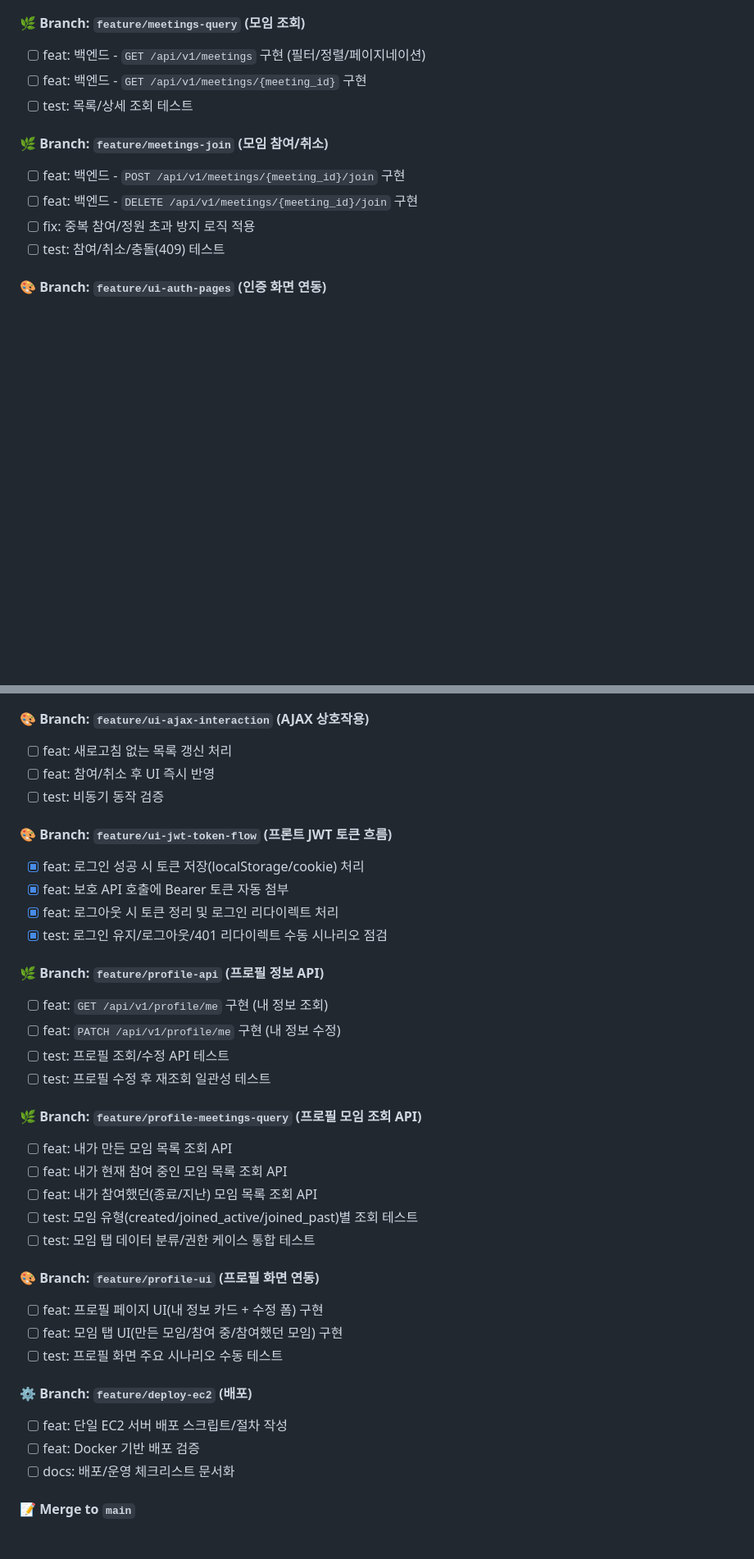
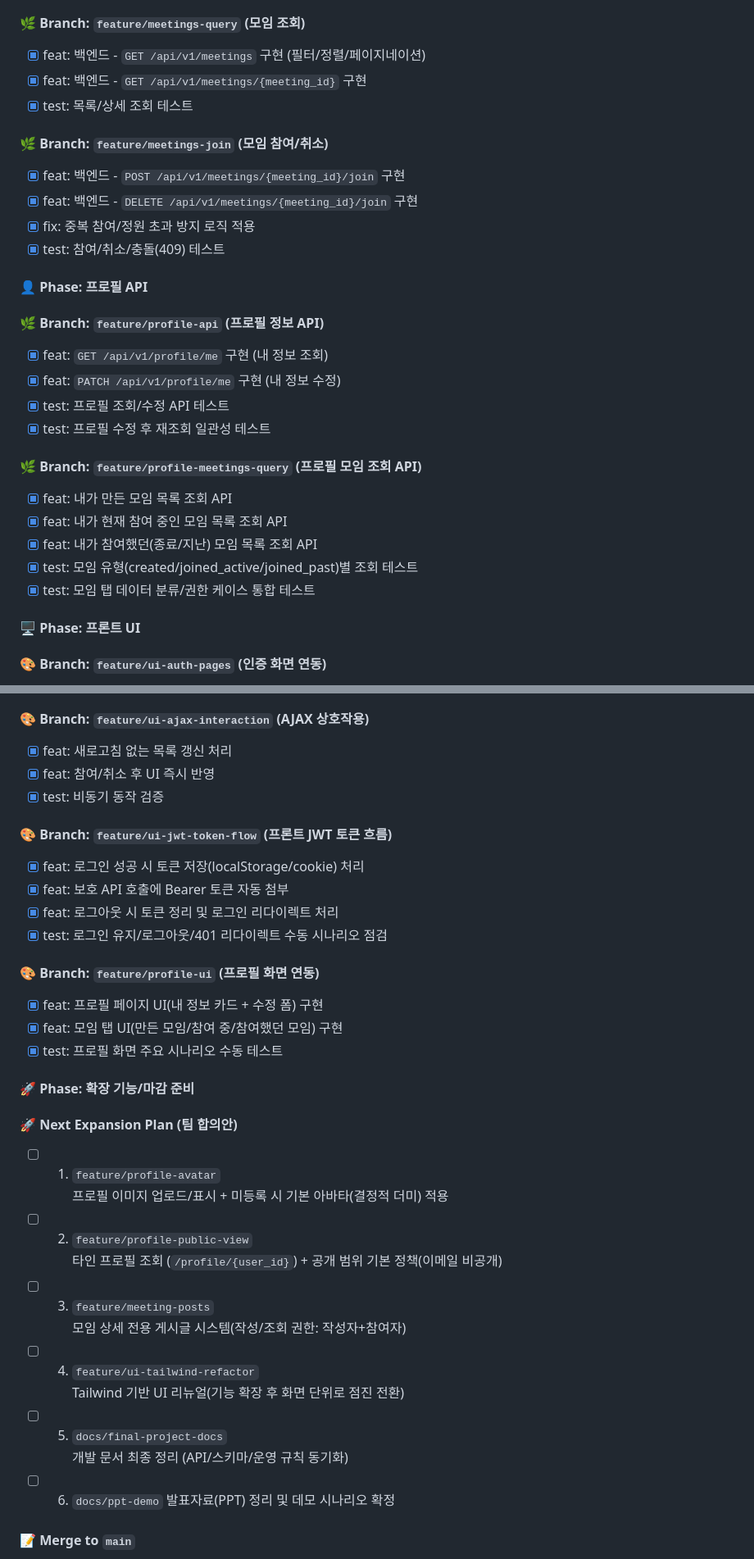
Before and after one commit to tail1887/jungle-soop, a Markdown page: README.md, 2 parts joined by grey strips. Shown at 82% size. Drawn GitHub-style; blank space fills up the shorter version.

Commit message:
docs: sync README roadmap and team process (#51)
* docs: update roadmap and team development process

Refresh README progress checklists, CI/CD operation notes, and branch protection workflow so teammates can follow the current delivery process and next expansion priorities.

Made-with: Cursor

* docs: split next plan by branch and sync deploy progress

Clarify roadmap ordering policy, assign branch names for each agreed expansion feature, and mark deploy track items as completed to match actual project history.

Made-with: Cursor

* docs: reorder roadmap by phase and merged flow

Restructure the roadmap into phase-based sections, move deploy-ec2 into the early infra block, and align branch listing order with merged development flow for team readability.

Made-with: Cursor

```diff
--- a/README.md
+++ b/README.md
@@ -1135,15 +1148,32 @@ docker compose -f docker/docker-compose.test.yml down -v
 - [x] test: 모임 CRUD API 테스트
 
 #### 🌿 Branch: `feature/meetings-query` (모임 조회)
-- [ ] feat: 백엔드 - `GET /api/v1/meetings` 구현 (필터/정렬/페이지네이션)
-- [ ] feat: 백엔드 - `GET /api/v1/meetings/{meeting_id}` 구현
-- [ ] test: 목록/상세 조회 테스트
+- [x] feat: 백엔드 - `GET /api/v1/meetings` 구현 (필터/정렬/페이지네이션)
+- [x] feat: 백엔드 - `GET /api/v1/meetings/{meeting_id}` 구현
+- [x] test: 목록/상세 조회 테스트
 
 #### 🌿 Branch: `feature/meetings-join` (모임 참여/취소)
-- [ ] feat: 백엔드 - `POST /api/v1/meetings/{meeting_id}/join` 구현
-- [ ] feat: 백엔드 - `DELETE /api/v1/meetings/{meeting_id}/join` 구현
-- [ ] fix: 중복 참여/정원 초과 방지 로직 적용
-- [ ] test: 참여/취소/충돌(409) 테스트
+- [x] feat: 백엔드 - `POST /api/v1/meetings/{meeting_id}/join` 구현
+- [x] feat: 백엔드 - `DELETE /api/v1/meetings/{meeting_id}/join` 구현
+- [x] fix: 중복 참여/정원 초과 방지 로직 적용
+- [x] test: 참여/취소/충돌(409) 테스트
+
+#### 👤 Phase: 프로필 API
+
+#### 🌿 Branch: `feature/profile-api` (프로필 정보 API)
+- [x] feat: `GET /api/v1/profile/me` 구현 (내 정보 조회)
+- [x] feat: `PATCH /api/v1/profile/me` 구현 (내 정보 수정)
+- [x] test: 프로필 조회/수정 API 테스트
+- [x] test: 프로필 수정 후 재조회 일관성 테스트
+
+#### 🌿 Branch: `feature/profile-meetings-query` (프로필 모임 조회 API)
+- [x] feat: 내가 만든 모임 목록 조회 API
+- [x] feat: 내가 현재 참여 중인 모임 목록 조회 API
+- [x] feat: 내가 참여했던(종료/지난) 모임 목록 조회 API
+- [x] test: 모임 유형(created/joined_active/joined_past)별 조회 테스트
+- [x] test: 모임 탭 데이터 분류/권한 케이스 통합 테스트
+
+#### 🖥️ Phase: 프론트 UI
 
 #### 🎨 Branch: `feature/ui-auth-pages` (인증 화면 연동)
 - [x] feat: 로그인/회원가입 페이지 작성
@@ -1156,9 +1186,9 @@ docker compose -f docker/docker-compose.test.yml down -v
 - [x] test: 화면별 주요 시나리오 점검
 
 #### 🎨 Branch: `feature/ui-ajax-interaction` (AJAX 상호작용)
-- [ ] feat: 새로고침 없는 목록 갱신 처리
-- [ ] feat: 참여/취소 후 UI 즉시 반영
-- [ ] test: 비동기 동작 검증
+- [x] feat: 새로고침 없는 목록 갱신 처리
+- [x] feat: 참여/취소 후 UI 즉시 반영
+- [x] test: 비동기 동작 검증
 
 #### 🎨 Branch: `feature/ui-jwt-token-flow` (프론트 JWT 토큰 흐름)
 - [x] feat: 로그인 성공 시 토큰 저장(localStorage/cookie) 처리
@@ -1166,28 +1196,26 @@ docker compose -f docker/docker-compose.test.yml down -v
 - [x] feat: 로그아웃 시 토큰 정리 및 로그인 리다이렉트 처리
 - [x] test: 로그인 유지/로그아웃/401 리다이렉트 수동 시나리오 점검
 
-#### 🌿 Branch: `feature/profile-api` (프로필 정보 API)
-- [ ] feat: `GET /api/v1/profile/me` 구현 (내 정보 조회)
-- [ ] feat: `PATCH /api/v1/profile/me` 구현 (내 정보 수정)
-- [ ] test: 프로필 조회/수정 API 테스트
-- [ ] test: 프로필 수정 후 재조회 일관성 테스트
+#### 🎨 Branch: `feature/profile-ui` (프로필 화면 연동)
+- [x] feat: 프로필 페이지 UI(내 정보 카드 + 수정 폼) 구현
+- [x] feat: 모임 탭 UI(만든 모임/참여 중/참여했던 모임) 구현
+- [x] test: 프로필 화면 주요 시나리오 수동 테스트
 
-#### 🌿 Branch: `feature/profile-meetings-query` (프로필 모임 조회 API)
-- [ ] feat: 내가 만든 모임 목록 조회 API
-- [ ] feat: 내가 현재 참여 중인 모임 목록 조회 API
-- [ ] feat: 내가 참여했던(종료/지난) 모임 목록 조회 API
-- [ ] test: 모임 유형(created/joined_active/joined_past)별 조회 테스트
-- [ ] test: 모임 탭 데이터 분류/권한 케이스 통합 테스트
+#### 🚀 Phase: 확장 기능/마감 준비
 
-#### 🎨 Branch: `feature/profile-ui` (프로필 화면 연동)
-- [ ] feat: 프로필 페이지 UI(내 정보 카드 + 수정 폼) 구현
-- [ ] feat: 모임 탭 UI(만든 모임/참여 중/참여했던 모임) 구현
-- [ ] test: 프로필 화면 주요 시나리오 수동 테스트
-
-#### ⚙️ Branch: `feature/deploy-ec2` (배포)
-- [ ] feat: 단일 EC2 서버 배포 스크립트/절차 작성
-- [ ] feat: Docker 기반 배포 검증
-- [ ] docs: 배포/운영 체크리스트 문서화
+#### 🚀 Next Expansion Plan (팀 합의안)
+- [ ] 1) `feature/profile-avatar`
+  프로필 이미지 업로드/표시 + 미등록 시 기본 아바타(결정적 더미) 적용
+- [ ] 2) `feature/profile-public-view`
+  타인 프로필 조회 (`/profile/{user_id}`) + 공개 범위 기본 정책(이메일 비공개)
+- [ ] 3) `feature/meeting-posts`
+  모임 상세 전용 게시글 시스템(작성/조회 권한: 작성자+참여자)
+- [ ] 4) `feature/ui-tailwind-refactor`
+  Tailwind 기반 UI 리뉴얼(기능 확장 후 화면 단위로 점진 전환)
+- [ ] 5) `docs/final-project-docs`
+  개발 문서 최종 정리 (API/스키마/운영 규칙 동기화)
+- [ ] 6) `docs/ppt-demo`
+  발표자료(PPT) 정리 및 데모 시나리오 확정
 
 #### 📝 Merge to `main`
 - [ ] 기능 브랜치 병합 완료
```
Also changed, not shown: other parts of README.md (+16 -2 lines).
